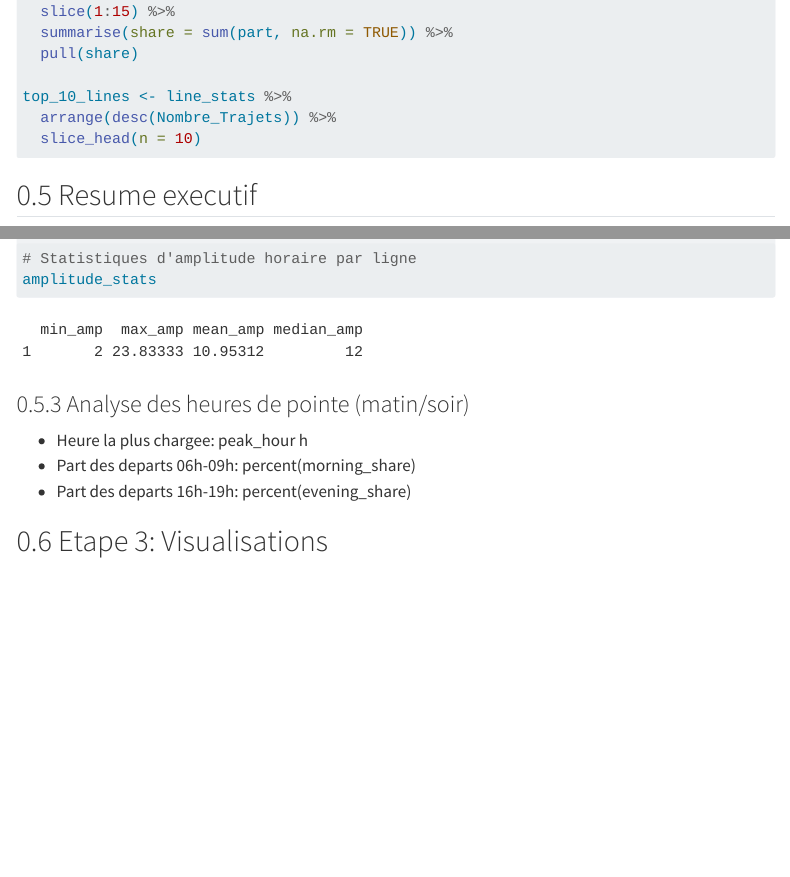
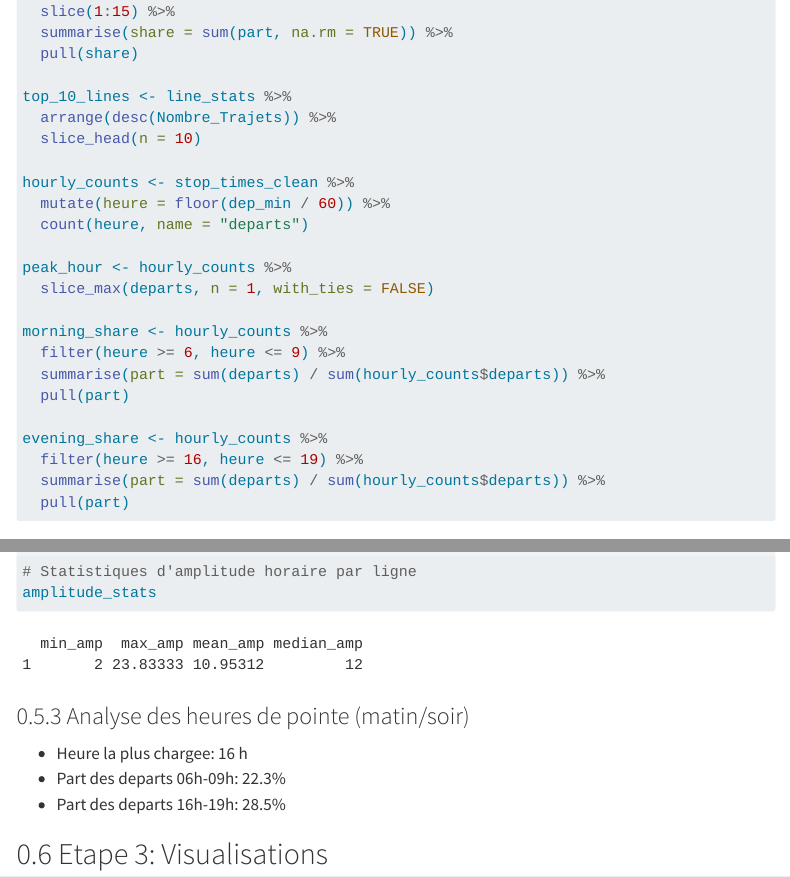
Before and after one commit to OumarouAhmed/Projet_R, a Quarto document (qmd/sts-offre-transport.qmd): the page in a window 1100 px wide, from 4640 px down, and a second part further down, joined at a grey line. Rendered offline with R 4.5, knitr and Pandoc in place of Quarto, with nearby package versions; folded parts are opened; menus at the side of the page are left out.

Commit message:
corriger analyse heures de pointe

````diff
--- a/qmd/sts-offre-transport.qmd
+++ b/qmd/sts-offre-transport.qmd
@@ -229,6 +229,23 @@ top_15_share <- line_stats %>%
 top_10_lines <- line_stats %>%
   arrange(desc(Nombre_Trajets)) %>%
   slice_head(n = 10)
+
+hourly_counts <- stop_times_clean %>%
+  mutate(heure = floor(dep_min / 60)) %>%
+  count(heure, name = "departs")
+
+peak_hour <- hourly_counts %>%
+  slice_max(departs, n = 1, with_ties = FALSE)
+
+morning_share <- hourly_counts %>%
+  filter(heure >= 6, heure <= 9) %>%
+  summarise(part = sum(departs) / sum(hourly_counts$departs)) %>%
+  pull(part)
+
+evening_share <- hourly_counts %>%
+  filter(heure >= 16, heure <= 19) %>%
+  summarise(part = sum(departs) / sum(hourly_counts$departs)) %>%
+  pull(part)
 ```
 
 ## Resume executif
@@ -280,12 +297,9 @@ amplitude_stats
 
 ### Analyse des heures de pointe (matin/soir)
 
-- Heure la plus chargee:
- peak_hour h
-- Part des departs 06h-09h:
- percent(morning_share)
-- Part des departs 16h-19h:
- percent(evening_share)
+- Heure la plus chargee: `r peak_hour$heure` h
+- Part des departs 06h-09h: `r percent(morning_share)`
+- Part des departs 16h-19h: `r percent(evening_share)`
 
 ## Etape 3: Visualisations
 
````
Also changed, not shown: docs/search.json, 3 other files.
